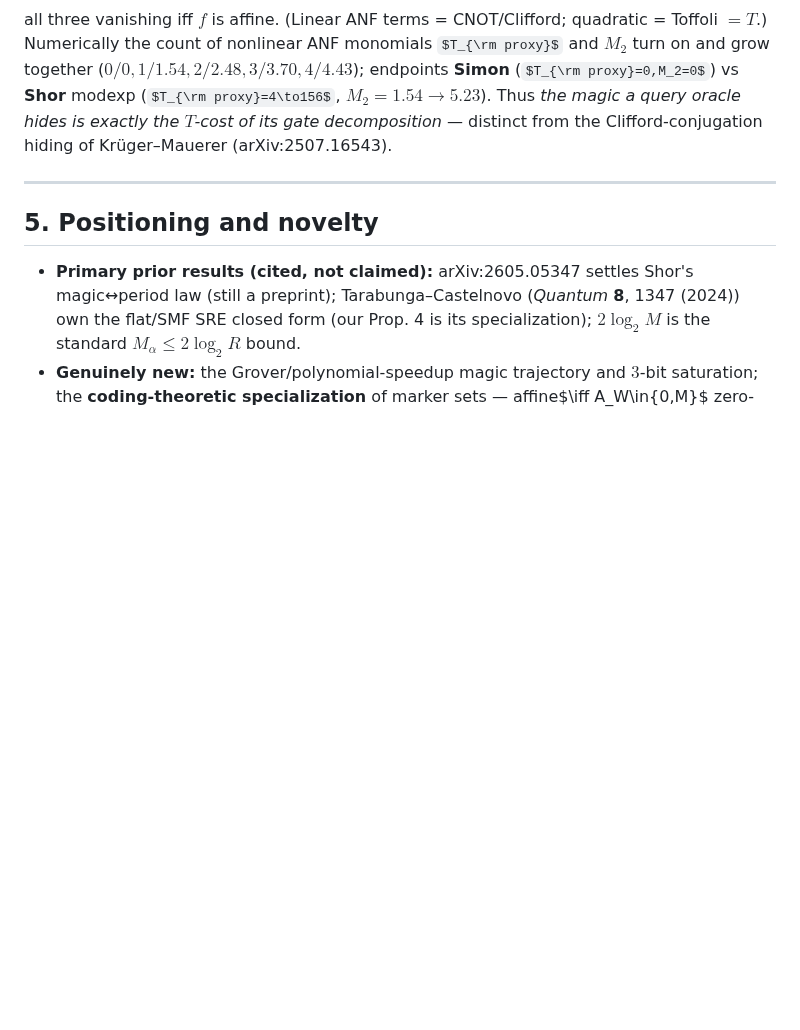
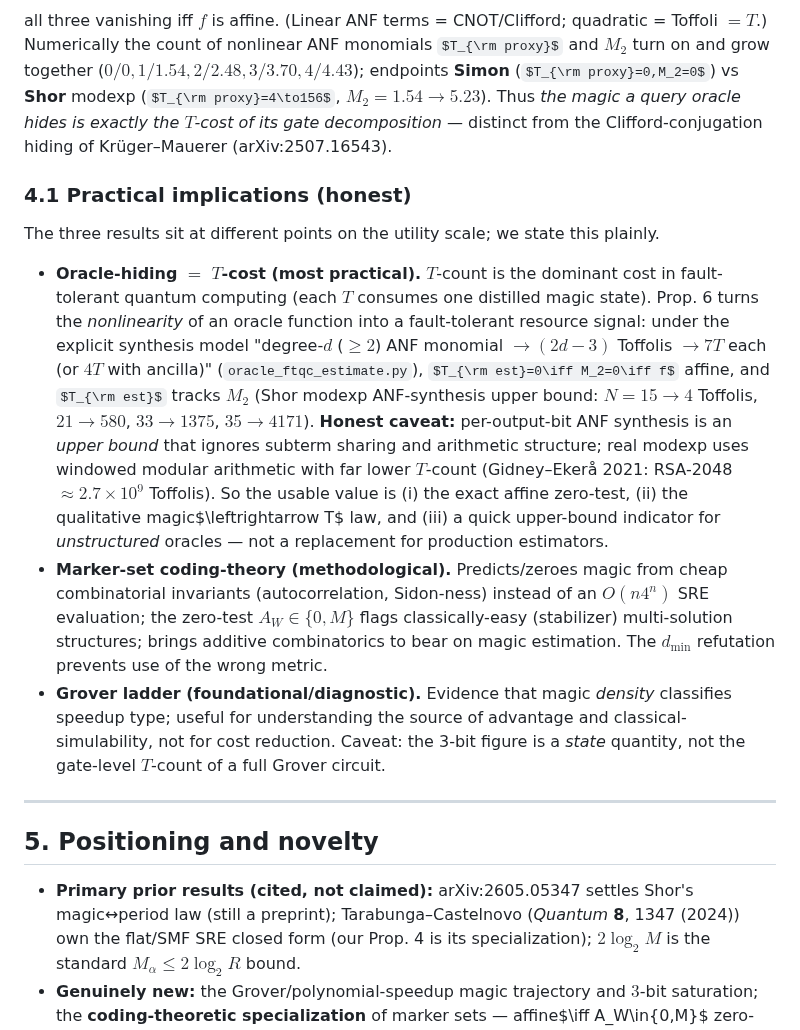
Before and after one commit to Hashevolution/shor, a Markdown page: magic-paper-draft.md, the part around the change. Rendered like a GitHub page; some formulas as TeX source; blank space fills up the shorter version.

Commit message:
Add honest "Practical implications" to magic draft and paper.md §9
Document the utility of the three findings at their true level:
- Oracle = T-cost (Prop 6): most applied; turns oracle nonlinearity into an
  FTQC resource signal (T-count = surface-code cost driver), with the explicit
  ANF->Toffoli->T model and the honest upper-bound caveat (windowed modexp is
  far cheaper; Gidney-Ekera 2021). Usable value = exact zero-test, qualitative
  magic<->T law, quick indicator for unstructured oracles.
- Marker-set coding-theory: methodological (cheap magic prediction/zero-test,
  additive-combinatorics toolbox, d_min refutation).
- Grover ladder: foundational/diagnostic (3 bits is a state quantity, not a
  full-circuit T-count).

magic-paper-draft.md §4.1 and paper.md §9 "Practical bearing".

Co-Authored-By: Claude Opus 4.8 (1M context) <noreply@anthropic.com>
Claude-Session: https://claude.ai/code/session_01Jp2MtJeTNn2Abv7AphPbho

```diff
--- a/magic-paper-draft.md
+++ b/magic-paper-draft.md
@@ -172,6 +172,29 @@ modexp ($T_{\rm proxy}=4\to156$, $M_2=1.54\to5.23$). Thus *the magic a query ora
 the $T$-cost of its gate decomposition* — distinct from the Clifford-conjugation hiding of
 Krüger–Mauerer (arXiv:2507.16543).
 
+### 4.1 Practical implications (honest)
+
+The three results sit at different points on the utility scale; we state this plainly.
+
+- **Oracle-hiding $=$ $T$-cost (most practical).** $T$-count is the dominant cost in fault-tolerant
+  quantum computing (each $T$ consumes one distilled magic state). Prop. 6 turns the *nonlinearity*
+  of an oracle function into a fault-tolerant resource signal: under the explicit synthesis model
+  "degree-$d$ ($\ge2$) ANF monomial $\to(2d{-}3)$ Toffolis $\to 7T$ each (or $4T$ with ancilla)"
+  (`oracle_ftqc_estimate.py`), $T_{\rm est}=0\iff M_2=0\iff f$ affine, and $T_{\rm est}$ tracks $M_2$
+  (Shor modexp ANF-synthesis upper bound: $N{=}15\to4$ Toffolis, $21\to580$, $33\to1375$,
+  $35\to4171$). **Honest caveat:** per-output-bit ANF synthesis is an *upper bound* that ignores
+  subterm sharing and arithmetic structure; real modexp uses windowed modular arithmetic with far
+  lower $T$-count (Gidney–Ekerå 2021: RSA-2048 $\approx2.7\times10^9$ Toffolis). So the usable value is
+  (i) the exact affine zero-test, (ii) the qualitative magic$\leftrightarrow T$ law, and (iii) a quick
+  upper-bound indicator for *unstructured* oracles — not a replacement for production estimators.
+- **Marker-set coding-theory (methodological).** Predicts/zeroes magic from cheap combinatorial
+  invariants (autocorrelation, Sidon-ness) instead of an $O(n4^n)$ SRE evaluation; the zero-test
+  $A_W\in\{0,M\}$ flags classically-easy (stabilizer) multi-solution structures; brings additive
+  combinatorics to bear on magic estimation. The $d_{\min}$ refutation prevents use of the wrong metric.
+- **Grover ladder (foundational/diagnostic).** Evidence that magic *density* classifies speedup type;
+  useful for understanding the source of advantage and classical-simulability, not for cost reduction.
+  Caveat: the 3-bit figure is a *state* quantity, not the gate-level $T$-count of a full Grover circuit.
+
 ---
 
 ## 5. Positioning and novelty
```
Also changed, not shown: paper.md (+2 -0 lines).
